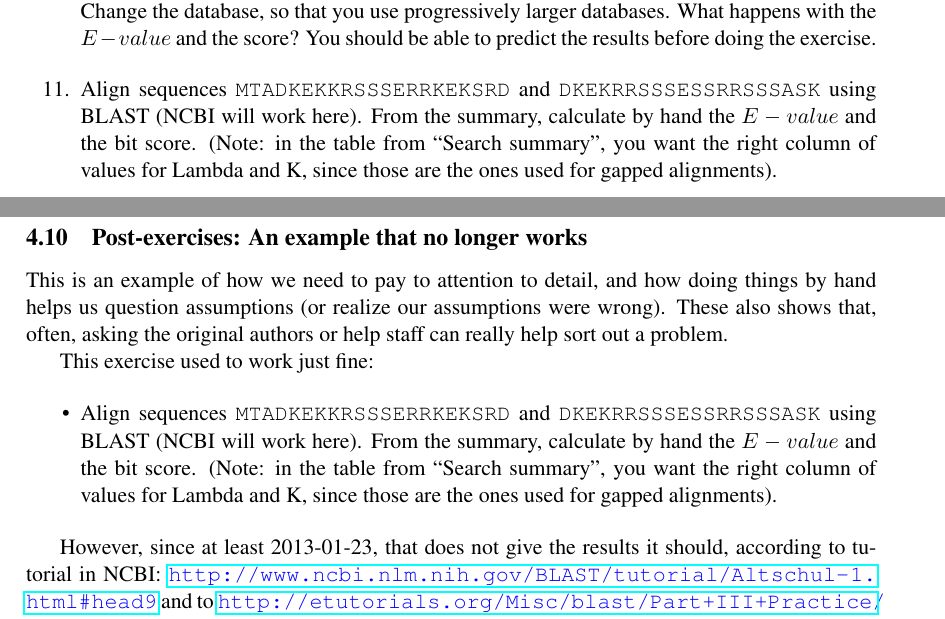
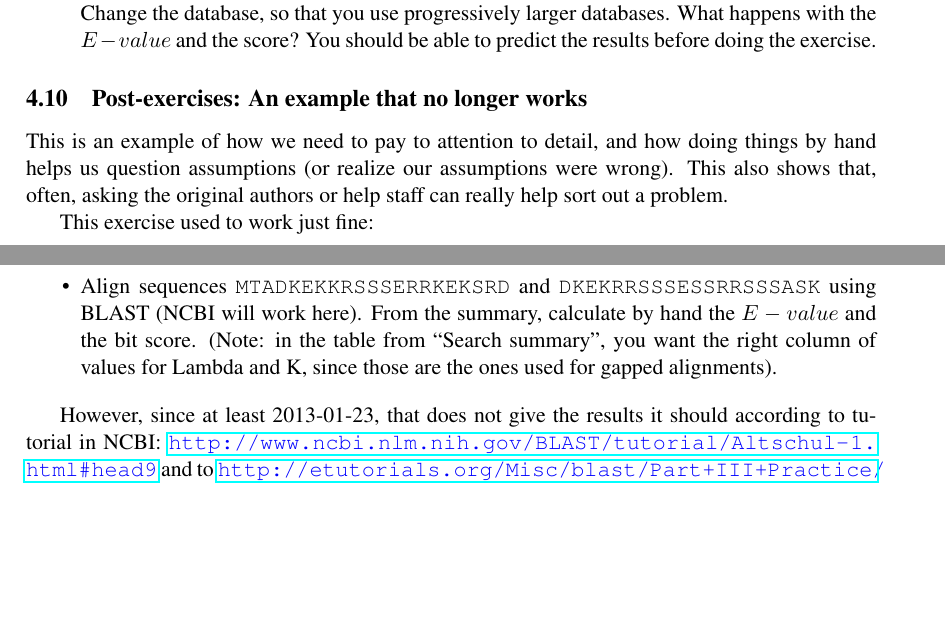
Before and after one commit to rdiaz02/BM-13, a LaTeX document (2014-15/Algorithms/algorithms-class-notes.tex, which reads 2014-15/common-preamble.tex): two parts of pages 19 and 20 of 37 before the commit and two parts of pages 19 and 20 of 36 after it, joined at a grey line, cut so that both start at the same text, the shorter picture padded with empty space. Compiled offline with pdfLaTeX; the source files are stored in an older character set and shown here as Unicode; a missing bibliography style is replaced by a similar one.

Commit message:
algorithms section changes

```diff
--- a/2014-15/Algorithms/algorithms-class-notes.tex
+++ b/2014-15/Algorithms/algorithms-class-notes.tex
@@ -2,17 +2,22 @@
 
 \title{Classical algorithms in bioinformatics. Algorithms, probability,
   dynamic programming, HMMs. \\ \vspace*{25pt} \large  Class notes for BM-13, ``Bioinformática Avanzada y
-Biología de Sistemas'', 2013-2014.}
+Biología de Sistemas'', 2014-2015.}
 
 \author{Ramón Diaz-Uriarte\\
               Dept. Bioquímica\\Universidad Autónoma de Madrid \\
               \texttt{ramon.diaz@iib.uam.es} \\
               \Burl{http://ligarto.org/rdiaz} }
 
+
+\date{\gitAuthorDate\ {\footnotesize (Release\gitRels: Rev:
+    \gitAbbrevHash)}}
+
+
 %\date{}
 
 %\date{\ddmmyyyydate \today} %needs datetime package
-\date{\the\year-\the\month-\the\day}
+% \date{\the\year-\the\month-\the\day}
 
 
 \makeindex
@@ -1543,22 +1495,20 @@ You can get the BLOSUM50 matrix here:
           $E-value$ and the score? You should be able to predict the
           results before doing the exercise.
 
-%% E.g., nr vs. refseq, sólo con humanos
-%% comparar NP851397.1, NP071406.1, NP002509.2
-
-
-        \item Align sequences \verb=MTADKEKKRSSSERRKEKSRD= and
-          \verb=DKEKRRSSSESSRRSSSASK= using BLAST (NCBI will work
-          here). From the summary, calculate by hand the $E-value$ and the
-          bit score. (Note: in the table from ``Search summary'', you want
-          the right column of values for Lambda and K, since those are the
-          ones used for gapped alignments).
-
-%% This is no longer (2013-01-23) giving the results it should, according
-%% to tutorial in NCBI:
-%% http://www.ncbi.nlm.nih.gov/BLAST/tutorial/Altschul-1.html#head9
-%% and to
-%% http://etutorials.org/Misc/blast/Part+III+Practice/Chapter+7.+A+BLAST+Statistics+Tutorial/7.1+Basic+BLAST+Statistics/.
+
+
+%         \item Align sequences \verb=MTADKEKKRSSSERRKEKSRD= and
+%           \verb=DKEKRRSSSESSRRSSSASK= using BLAST (NCBI will work
+%           here). From the summary, calculate by hand the $E-value$ and the
+%           bit score. (Note: in the table from ``Search summary'', you want
+%           the right column of values for Lambda and K, since those are the
+%           ones used for gapped alignments).
+
+% %% This is no longer (2013-01-23) giving the results it should, according
+% %% to tutorial in NCBI:
+% %% http://www.ncbi.nlm.nih.gov/BLAST/tutorial/Altschul-1.html#head9
+% %% and to
+% %% http://etutorials.org/Misc/blast/Part+III+Practice/Chapter+7.+A+BLAST+Statistics+Tutorial/7.1+Basic+BLAST+Statistics/.
 
 
 %% Also, E = m * n * 2^(-S'), where S' is the bit score. I get the bit
@@ -1691,7 +1641,7 @@ You can get the BLOSUM50 matrix here:
 
 This is an example of how we need to pay to attention to detail, and how
 doing things by hand helps us question assumptions (or realize our
-assumptions were wrong). These also shows that, often, asking the original
+assumptions were wrong). This also shows that, often, asking the original
 authors or help staff can really help sort out a problem.
 
 
--- a/2014-15/common-preamble.tex
+++ b/2014-15/common-preamble.tex
@@ -78,6 +78,7 @@
 }
 
 
+\usepackage{gitinfo2}
 
 
 \usepackage{verbatim}
```
Also changed, not shown: 2014-15/Algorithms/algorithms-class-notes.tex (62 more changed lines), 1 other file.
